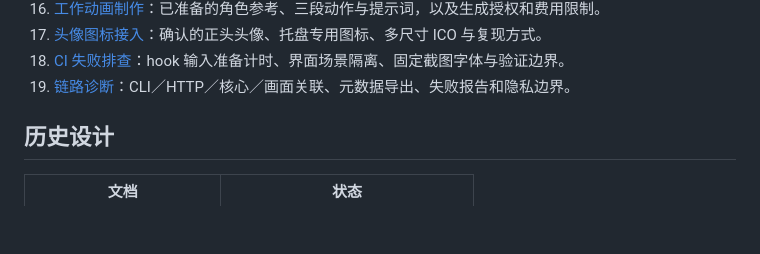
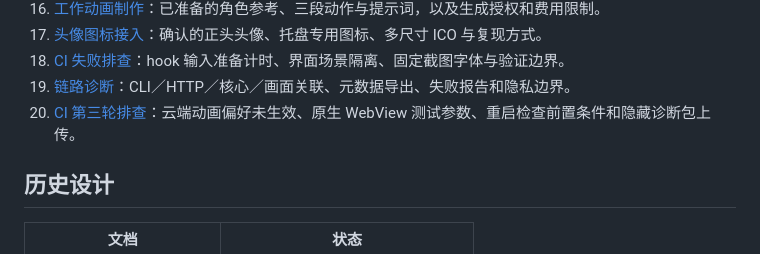
Before and after one commit to Syhz-666/Code-musume, a Markdown page: docs/README.md, the part around the change. GitHub-like rendering; blank space fills up the shorter version.

```diff
--- a/docs/README.md
+++ b/docs/README.md
@@ -23,6 +23,7 @@
 17. [头像图标接入](头像图标接入-2026-10-29.md)：确认的正头头像、托盘专用图标、多尺寸 ICO 与复现方式。
 18. [CI 失败排查](CI排查-2026-10-29.md)：hook 输入准备计时、界面场景隔离、固定截图字体与验证边界。
 19. [链路诊断](链路诊断-2026-10-29.md)：CLI／HTTP／核心／画面关联、元数据导出、失败报告和隐私边界。
+20. [CI 第三轮排查](CI排查-2026-10-30.md)：云端动画偏好未生效、原生 WebView 测试参数、重启检查前置条件和隐藏诊断包上传。
 
 ## 历史设计
 
```
Also changed, not shown: HANDOFF.md (+1 -1 lines), docs/CI排查-2026-10-30.md (added, +42 -0 lines).
